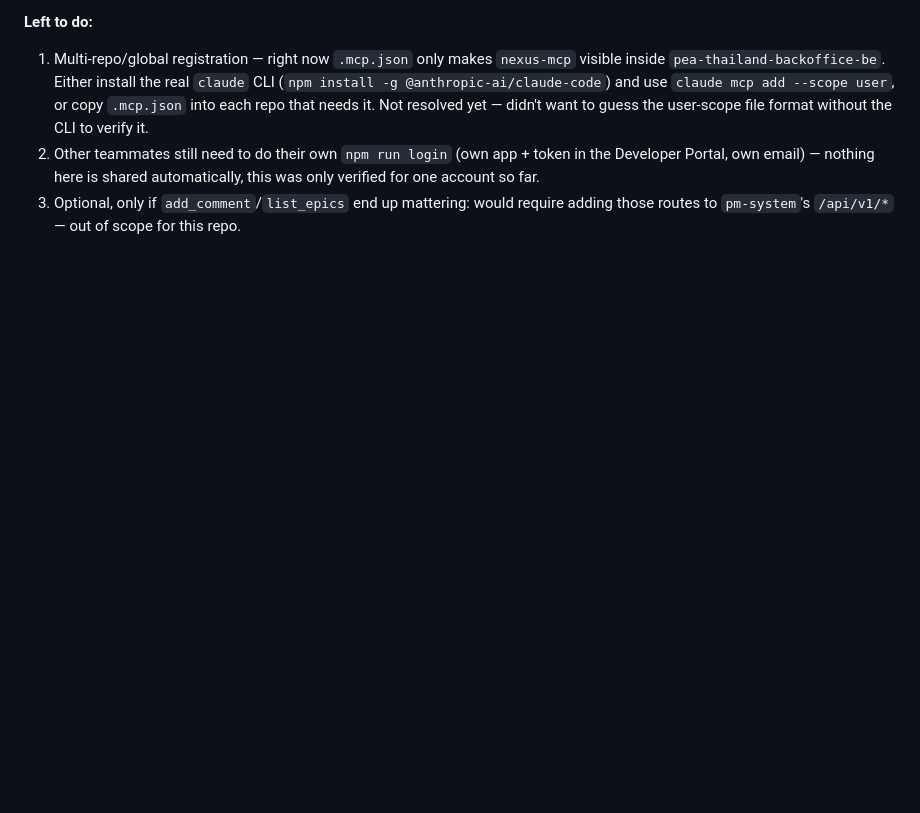
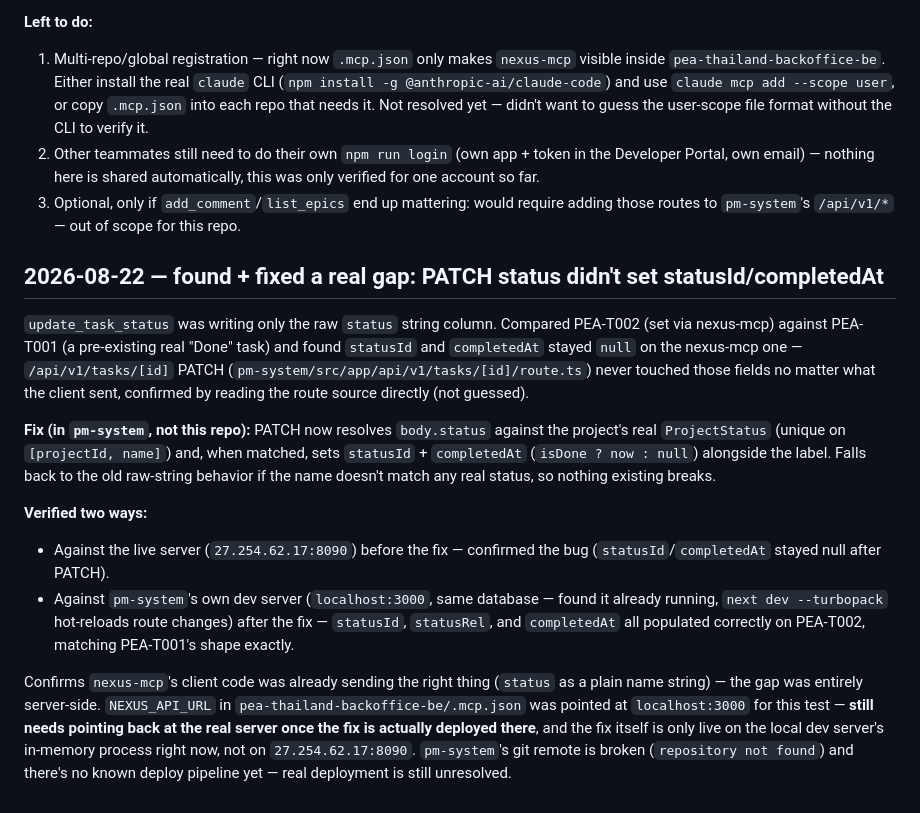
Before and after one commit to tanakorncode/nexus-mcp, a Markdown page: DEVLOG.md, the part around the change. Drawn GitHub-style; blank space fills up the shorter version.

Commit message:
docs: record the statusId/completedAt bug, fix, and dev-server verification
Fix lives in pm-system (separate repo), not here — this just documents that
nexus-mcp's client was already correct and the gap was server-side, plus
what still needs to happen for the fix to reach the live server.

```diff
--- a/DEVLOG.md
+++ b/DEVLOG.md
@@ -31,3 +31,15 @@
 1. Multi-repo/global registration — right now `.mcp.json` only makes `nexus-mcp` visible inside `pea-thailand-backoffice-be`. Either install the real `claude` CLI (`npm install -g @anthropic-ai/claude-code`) and use `claude mcp add --scope user`, or copy `.mcp.json` into each repo that needs it. Not resolved yet — didn't want to guess the user-scope file format without the CLI to verify it.
 2. Other teammates still need to do their own `npm run login` (own app + token in the Developer Portal, own email) — nothing here is shared automatically, this was only verified for one account so far.
 3. Optional, only if `add_comment`/`list_epics` end up mattering: would require adding those routes to `pm-system`'s `/api/v1/*` — out of scope for this repo.
+
+## 2026-08-22 — found + fixed a real gap: PATCH status didn't set statusId/completedAt
+
+`update_task_status` was writing only the raw `status` string column. Compared PEA-T002 (set via nexus-mcp) against PEA-T001 (a pre-existing real "Done" task) and found `statusId` and `completedAt` stayed `null` on the nexus-mcp one — `/api/v1/tasks/[id]` PATCH (`pm-system/src/app/api/v1/tasks/[id]/route.ts`) never touched those fields no matter what the client sent, confirmed by reading the route source directly (not guessed).
+
+**Fix (in `pm-system`, not this repo):** PATCH now resolves `body.status` against the project's real `ProjectStatus` (unique on `[projectId, name]`) and, when matched, sets `statusId` + `completedAt` (`isDone ? now : null`) alongside the label. Falls back to the old raw-string behavior if the name doesn't match any real status, so nothing existing breaks.
+
+**Verified two ways:**
+- Against the live server (`27.254.62.17:8090`) before the fix — confirmed the bug (`statusId`/`completedAt` stayed null after PATCH).
+- Against `pm-system`'s own dev server (`localhost:3000`, same database — found it already running, `next dev --turbopack` hot-reloads route changes) after the fix — `statusId`, `statusRel`, and `completedAt` all populated correctly on PEA-T002, matching PEA-T001's shape exactly.
+
+Confirms `nexus-mcp`'s client code was already sending the right thing (`status` as a plain name string) — the gap was entirely server-side. `NEXUS_API_URL` in `pea-thailand-backoffice-be/.mcp.json` was pointed at `localhost:3000` for this test — **still needs pointing back at the real server once the fix is actually deployed there**, and the fix itself is only live on the local dev server's in-memory process right now, not on `27.254.62.17:8090`. `pm-system`'s git remote is broken (`repository not found`) and there's no known deploy pipeline yet — real deployment is still unresolved.
```
